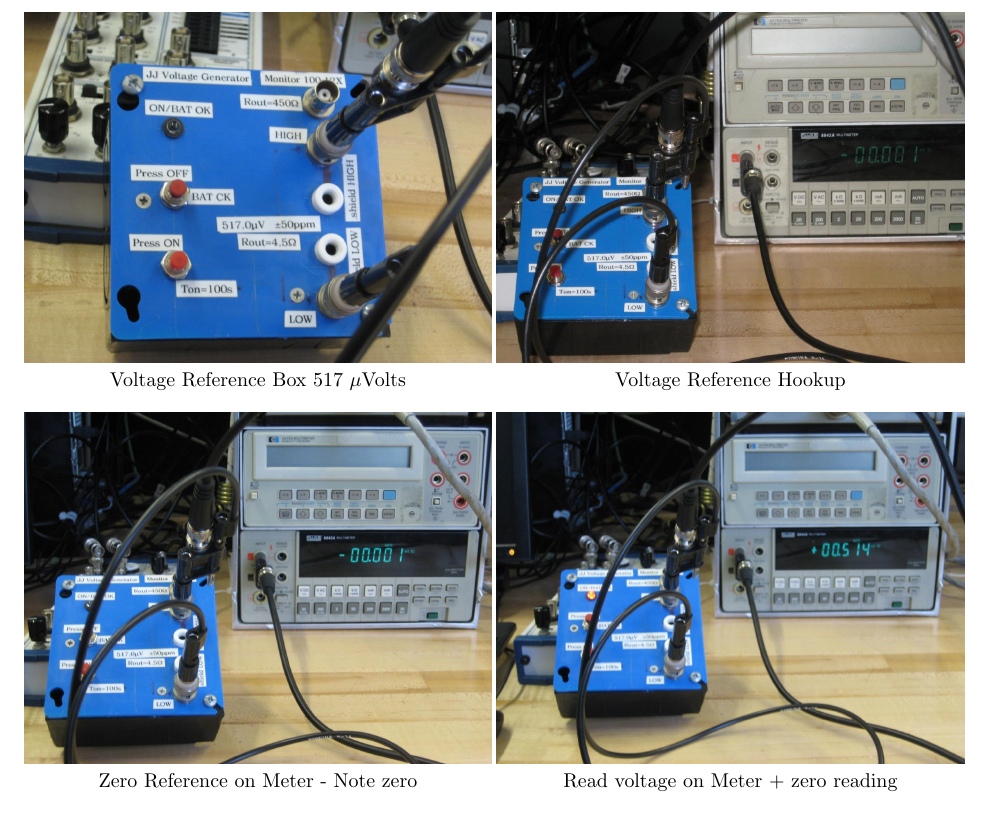
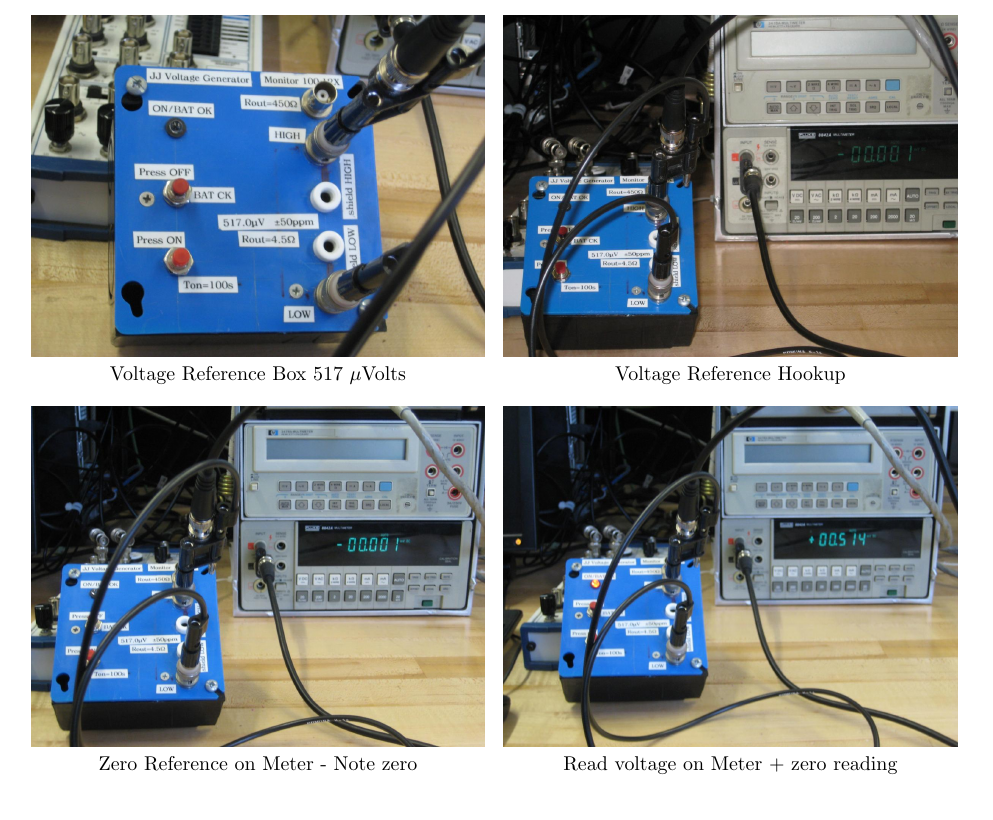
Before and after one commit to DrWinthrop/111BC, a LaTeX document (JOS/JOS.tex): part of page 18 of 19, cut so that both start at the same text. Compiled offline with pdfLaTeX.

Commit message:
JOS Final

```diff
--- a/JOS/JOS.tex
+++ b/JOS/JOS.tex
@@ -473,16 +473,16 @@ As you might imagine, the accuracy of your results depends critically on the cal
 \noindent
 \begin{minipage}[t]{0.5\linewidth}
     \centering
-    \href{http://experimentationlab.berkeley.edu/sites/default/files/JOS/Voltage-Ref_4058.JPG}{\includegraphics[width=\linewidth,keepaspectratio]{images/Voltage-Ref_4058.JPG}} \\
+    \href{http://experimentationlab.berkeley.edu/sites/default/files/JOS/Voltage-Ref_4058.JPG}{\includegraphics[width=0.97\linewidth,keepaspectratio]{images/Voltage-Ref_4058.JPG}} \\
     Voltage Reference Box 517 $\mu$Volts \\\vspace{1em}
-    \href{http://experimentationlab.berkeley.edu/sites/default/files/JOS/V-Ref-Setup-0_4060.JPG}{\includegraphics[width=\linewidth,keepaspectratio]{images/V-Ref-Setup-0_4060.JPG}} \\
+    \href{http://experimentationlab.berkeley.edu/sites/default/files/JOS/V-Ref-Setup-0_4060.JPG}{\includegraphics[width=0.97\linewidth,keepaspectratio]{images/V-Ref-Setup-0_4060.JPG}} \\
     Zero Reference on Meter - Note zero
 \end{minipage}
 \begin{minipage}[t]{0.5\linewidth}
     \centering
-    \href{http://experimentationlab.berkeley.edu/sites/default/files/JOS/V-Ref-Hookup_4055.JPG}{\includegraphics[width=\linewidth,keepaspectratio]{images/V-Ref-Hookup_4055.JPG}} \\
+    \href{http://experimentationlab.berkeley.edu/sites/default/files/JOS/V-Ref-Hookup_4055.JPG}{\includegraphics[width=0.97\linewidth,keepaspectratio]{images/V-Ref-Hookup_4055.JPG}} \\
     Voltage Reference Hookup \\\vspace{1em}
-    \href{http://experimentationlab.berkeley.edu/sites/default/files/JOS/V-Ref_setup-517uV_4061.JPG}{\includegraphics[width=\linewidth,keepaspectratio]{images/V-Ref_setup-517uV_4061.JPG}} \\
+    \href{http://experimentationlab.berkeley.edu/sites/default/files/JOS/V-Ref_setup-517uV_4061.JPG}{\includegraphics[width=0.97\linewidth,keepaspectratio]{images/V-Ref_setup-517uV_4061.JPG}} \\
     Read voltage on Meter + zero reading
 \end{minipage}
 
```
